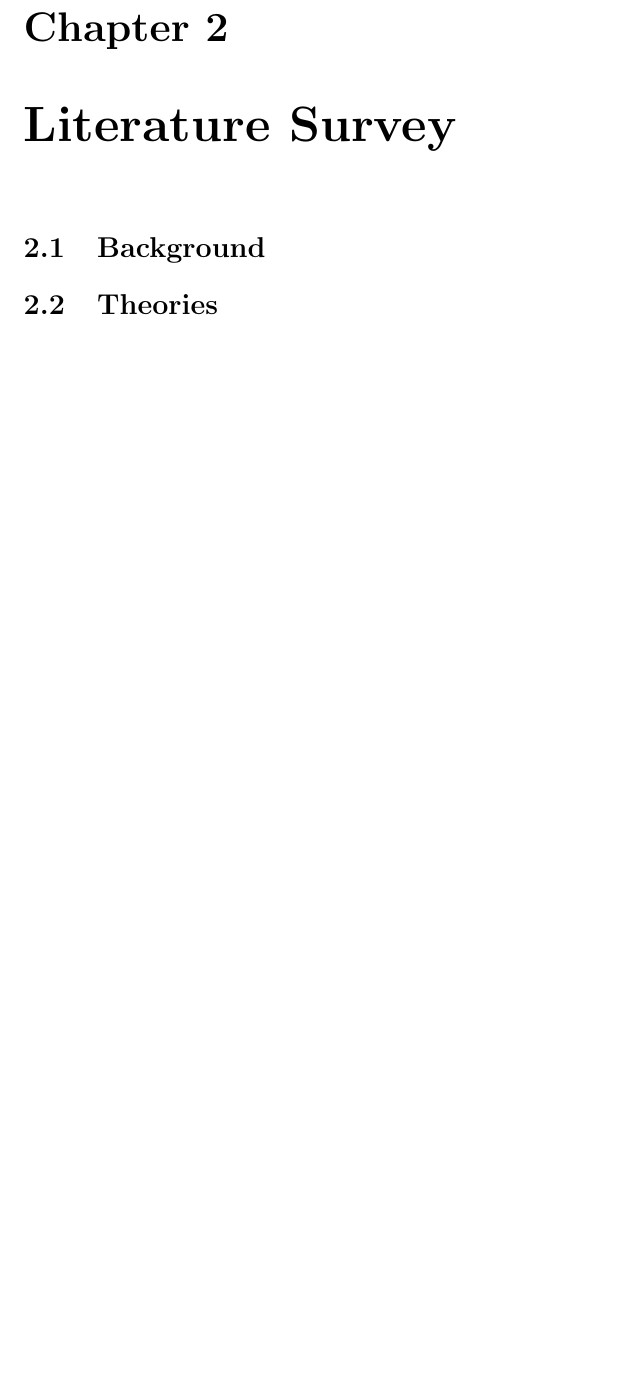
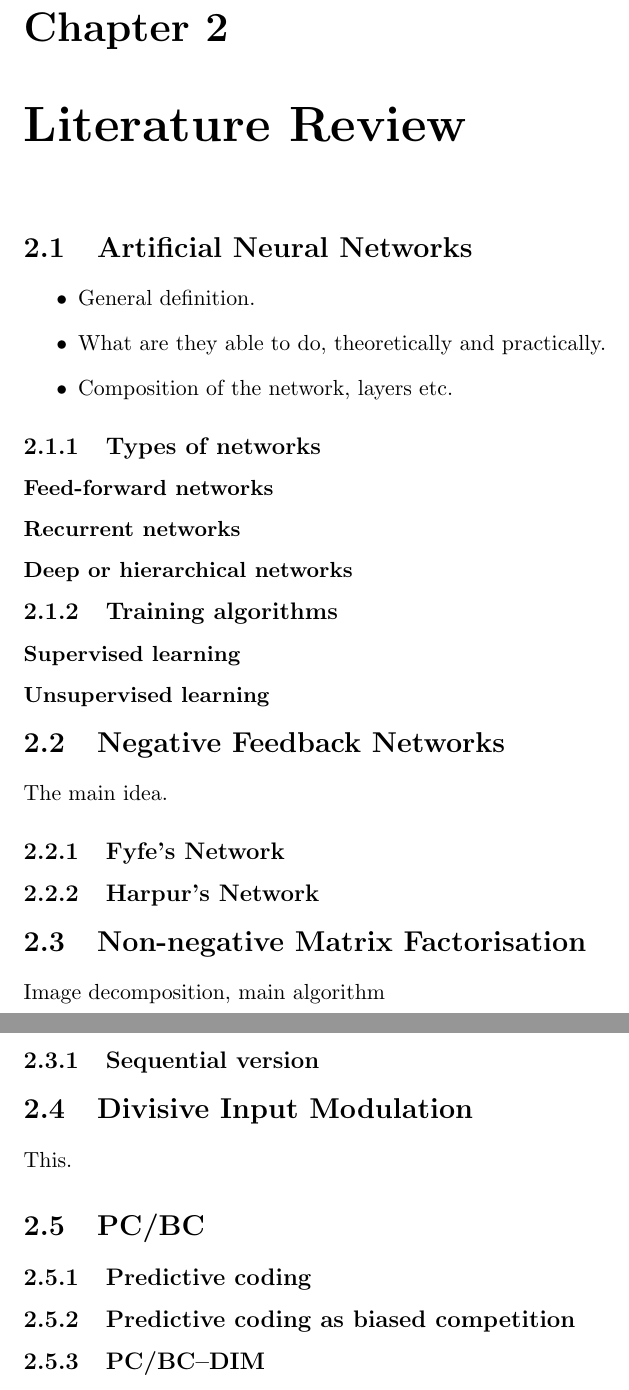
Before and after one commit to AndreaOrru/ConstructiveDIM, a LaTeX thesis (thesis/report.tex): part of page 11 of 15 before the commit and two parts of pages 12 and 13 of 17 after it, the two joined at a grey line, cut so that both start at the same text, the shorter picture padded with empty space. Compiled offline with pdfLaTeX.

Commit message:
Expanded the index.

```diff
--- a/thesis/report.tex
+++ b/thesis/report.tex
@@ -8,9 +8,10 @@
 \usepackage{tocbibind}
 
 \newcommand{\quot}[1]{``#1''}
-\boldmath
 
 \singlespacing
+\boldmath
+\setcounter{tocdepth}{4}
 \makenomenclature
 
 
@@ -94,9 +95,41 @@
 		\end{itemize}
 		A list of the bibliographic references and an appendix containing the whole source code of the project terminate the report.
 
-	\chapter{Literature Survey}
-		\section{Background}
-		\section{Theories}
+
+	\chapter{Literature Review}
+		\section{Artificial Neural Networks}
+		\begin{itemize}
+			\item General definition.
+			\item What are they able to do, theoretically and practically.
+			\item Composition of the network, layers etc.
+		\end{itemize}
+
+			\subsection{Types of networks}
+				\subsubsection{Feed-forward networks}
+				\subsubsection{Recurrent networks}
+				\subsubsection{Deep or hierarchical networks}
+
+			\subsection{Training algorithms}
+				\subsubsection{Supervised learning}
+				\subsubsection{Unsupervised learning}
+
+		\section{Negative Feedback Networks}
+		The main idea.
+			\subsection{Fyfe's Network}
+			\subsection{Harpur's Network}
+
+		\section{Non-negative Matrix Factorisation}
+		Image decomposition, main algorithm
+			\subsection{Sequential version}
+
+		\section{Divisive Input Modulation}
+		This.
+
+		\section{PC/BC}
+			\subsection{Predictive coding}
+			\subsection{Predictive coding as biased competition}
+			\subsection{PC/BC--DIM}
+
 
 	\chapter{Main Result}
 		\section{Theoretical Development}
```
Also changed, not shown: thesis/references.bib (+8 -0 lines), thesis/report.tex (2 more changed lines).
